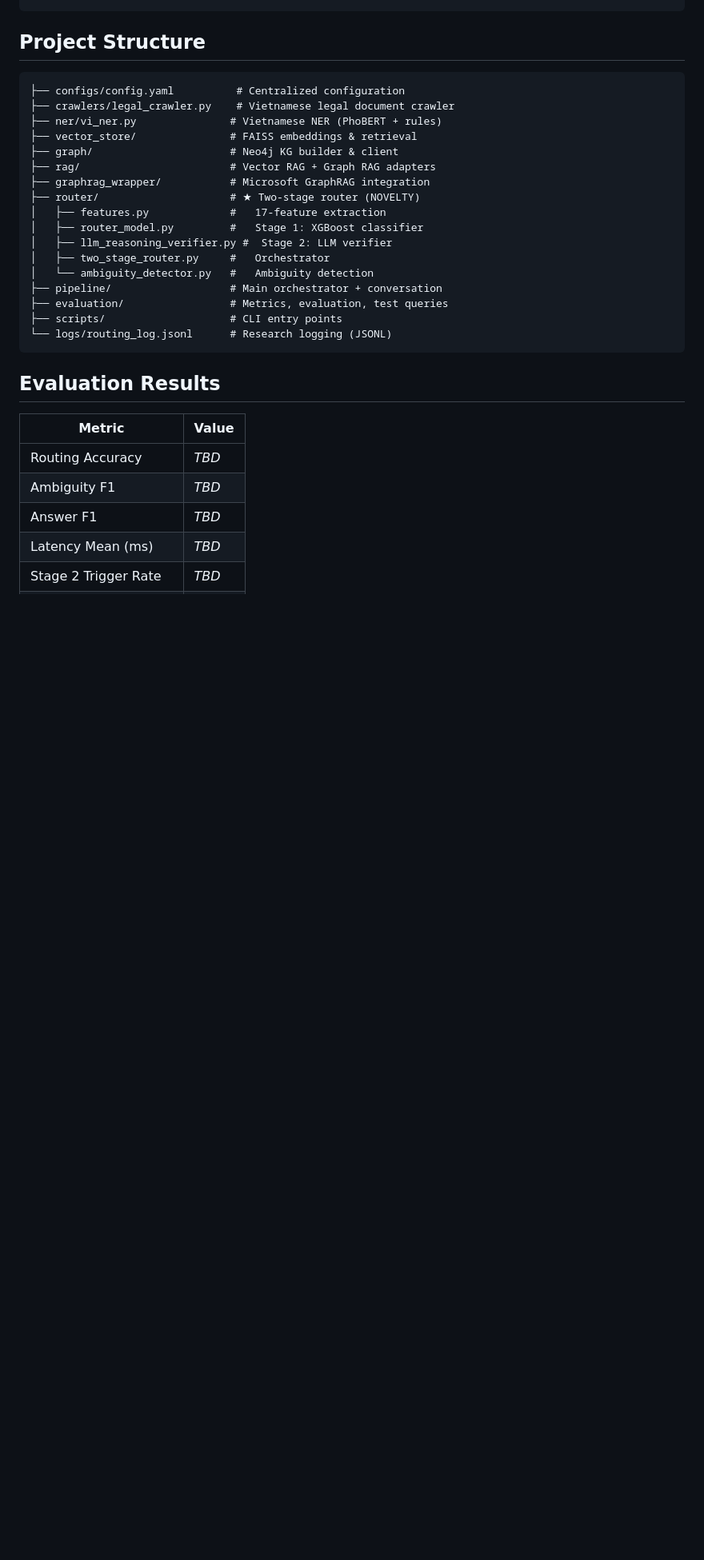
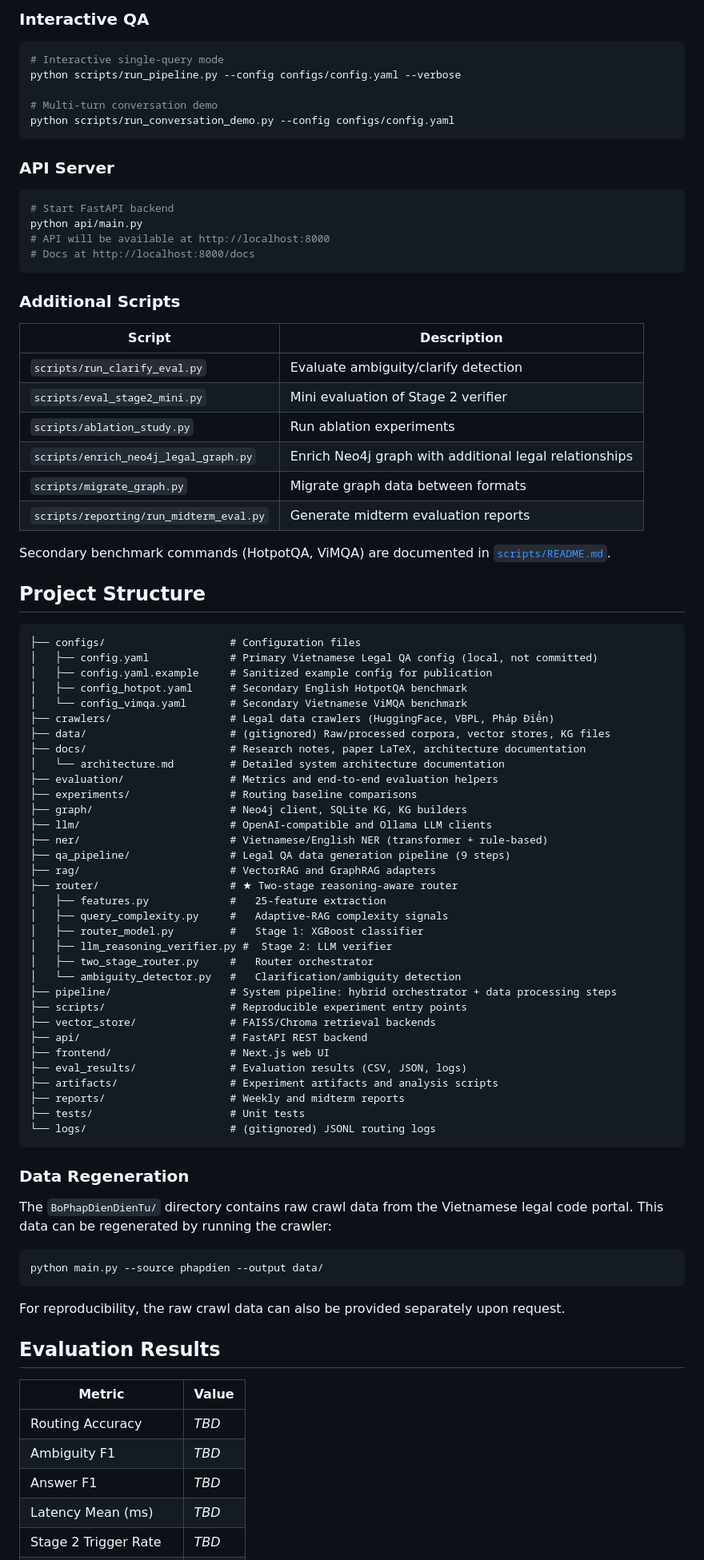
Before and after one commit to dinhhthanhh/Reasoning-Aware-Adaptive-Routing-for-Hybrid-GraphRAG, a Markdown page: README.md, the part around one of its changes. Shown at 80% size. GitHub-like rendering; blank space fills up the shorter version.

Commit message:
docs: document architecture and reproducible workflow

````diff
--- a/README.md
+++ b/README.md
@@ -115,26 +145,85 @@ python scripts/run_pipeline.py --evaluate
 ```
+
+### Interactive QA
+
+```bash
+# Interactive single-query mode
+python scripts/run_pipeline.py --config configs/config.yaml --verbose
+
+# Multi-turn conversation demo
+python scripts/run_conversation_demo.py --config configs/config.yaml
+```
+
+### API Server
+
+```bash
+# Start FastAPI backend
+python api/main.py
+# API will be available at http://localhost:8000
+# Docs at http://localhost:8000/docs
+```
+
+### Additional Scripts
+
+| Script | Description |
+|--------|-------------|
+| `scripts/run_clarify_eval.py` | Evaluate ambiguity/clarify detection |
+| `scripts/eval_stage2_mini.py` | Mini evaluation of Stage 2 verifier |
+| `scripts/ablation_study.py` | Run ablation experiments |
+| `scripts/enrich_neo4j_legal_graph.py` | Enrich Neo4j graph with additional legal relationships |
+| `scripts/migrate_graph.py` | Migrate graph data between formats |
+| `scripts/reporting/run_midterm_eval.py` | Generate midterm evaluation reports |
+
+Secondary benchmark commands (HotpotQA, ViMQA) are documented in [`scripts/README.md`](scripts/README.md).
 
 ## Project Structure
 
 ```
-├── configs/config.yaml          # Centralized configuration
-├── crawlers/legal_crawler.py    # Vietnamese legal document crawler
-├── ner/vi_ner.py               # Vietnamese NER (PhoBERT + rules)
-├── vector_store/               # FAISS embeddings & retrieval
-├── graph/                      # Neo4j KG builder & client
-├── rag/                        # Vector RAG + Graph RAG adapters
-├── graphrag_wrapper/           # Microsoft GraphRAG integration
-├── router/                     # ★ Two-stage router (NOVELTY)
-│   ├── features.py             #   17-feature extraction
+├── configs/                    # Configuration files
+│   ├── config.yaml             # Primary Vietnamese Legal QA config (local, not committed)
+│   ├── config.yaml.example     # Sanitized example config for publication
+│   ├── config_hotpot.yaml      # Secondary English HotpotQA benchmark
+│   └── config_vimqa.yaml       # Secondary Vietnamese ViMQA benchmark
+├── crawlers/                   # Legal data crawlers (HuggingFace, VBPL, Pháp Điển)
+├── data/                       # (gitignored) Raw/processed corpora, vector stores, KG files
+├── docs/                       # Research notes, paper LaTeX, architecture documentation
+│   └── architecture.md         # Detailed system architecture documentation
+├── evaluation/                 # Metrics and end-to-end evaluation helpers
+├── experiments/                # Routing baseline comparisons
+├── graph/                      # Neo4j client, SQLite KG, KG builders
+├── llm/                        # OpenAI-compatible and Ollama LLM clients
+├── ner/                        # Vietnamese/English NER (transformer + rule-based)
+├── qa_pipeline/                # Legal QA data generation pipeline (9 steps)
+├── rag/                        # VectorRAG and GraphRAG adapters
+├── router/                     # ★ Two-stage reasoning-aware router
+│   ├── features.py             #   25-feature extraction
+│   ├── query_complexity.py     #   Adaptive-RAG complexity signals
 │   ├── router_model.py         #   Stage 1: XGBoost classifier
 │   ├── llm_reasoning_verifier.py #  Stage 2: LLM verifier
-│   ├── two_stage_router.py     #   Orchestrator
-│   └── ambiguity_detector.py   #   Ambiguity detection
-├── pipeline/                   # Main orchestrator + conversation
-├── evaluation/                 # Metrics, evaluation, test queries
-├── scripts/                    # CLI entry points
-└── logs/routing_log.jsonl      # Research logging (JSONL)
+│   ├── two_stage_router.py     #   Router orchestrator
+│   └── ambiguity_detector.py   #   Clarification/ambiguity detection
+├── pipeline/                   # System pipeline: hybrid orchestrator + data processing steps
+├── scripts/                    # Reproducible experiment entry points
+├── vector_store/               # FAISS/Chroma retrieval backends
+├── api/                        # FastAPI REST backend
+├── frontend/                   # Next.js web UI
+├── eval_results/               # Evaluation results (CSV, JSON, logs)
+├── artifacts/                  # Experiment artifacts and analysis scripts
+├── reports/                    # Weekly and midterm reports
+├── tests/                      # Unit tests
+└── logs/                       # (gitignored) JSONL routing logs
 ```
+
+### Data Regeneration
+
+The `BoPhapDienDienTu/` directory contains raw crawl data from the Vietnamese legal code portal.
+This data can be regenerated by running the crawler:
+
+```bash
+python main.py --source phapdien --output data/
+```
+
+For reproducibility, the raw crawl data can also be provided separately upon request.
 
 ## Evaluation Results
 
````
Also changed, not shown: other parts of README.md (+52 -21 lines), docs/architecture.md (added, +264 -0 lines).
